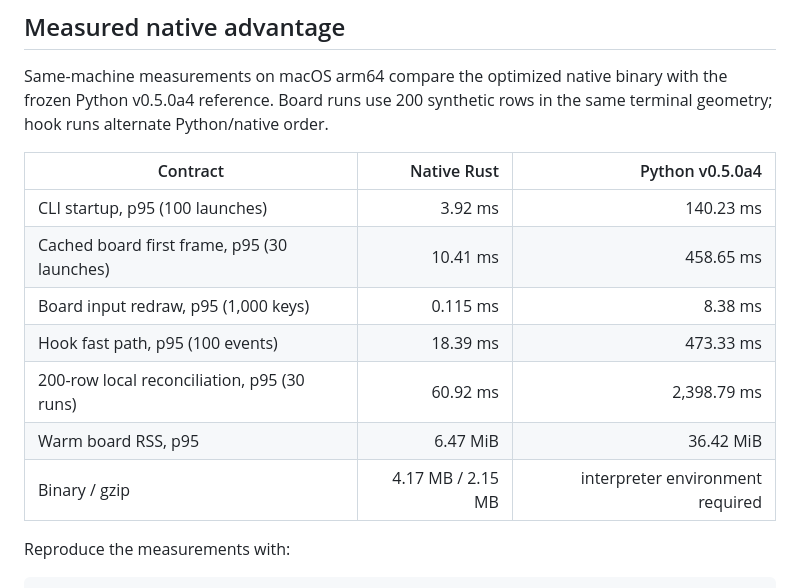
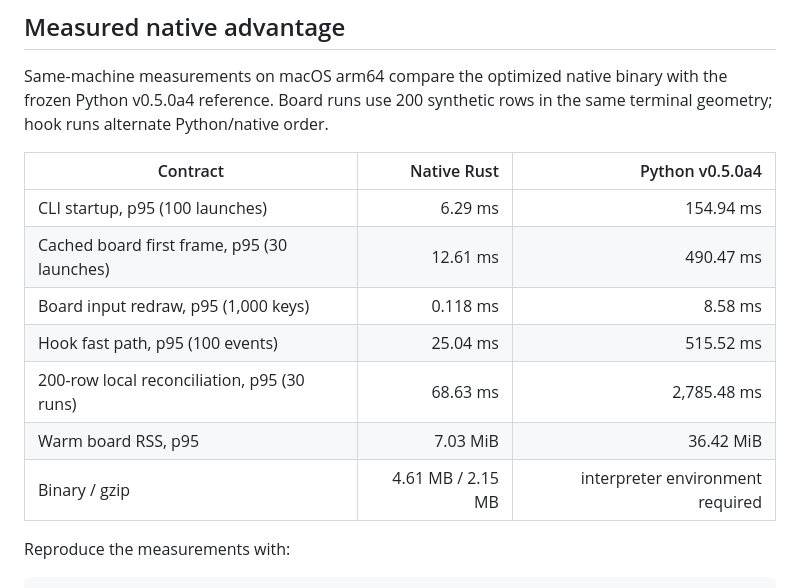
Before and after one commit to ayushjainr/pikamux, a Markdown page: README.md, the part around the change. Rendered like a GitHub page.

Commit message:
docs: align public performance evidence

```diff
--- a/README.md
+++ b/README.md
@@ -101,13 +101,13 @@ the same terminal geometry; hook runs alternate Python/native order.
 
 | Contract | Native Rust | Python v0.5.0a4 |
 | --- | ---: | ---: |
-| CLI startup, p95 (100 launches) | 3.92 ms | 140.23 ms |
-| Cached board first frame, p95 (30 launches) | 10.41 ms | 458.65 ms |
-| Board input redraw, p95 (1,000 keys) | 0.115 ms | 8.38 ms |
-| Hook fast path, p95 (100 events) | 18.39 ms | 473.33 ms |
-| 200-row local reconciliation, p95 (30 runs) | 60.92 ms | 2,398.79 ms |
-| Warm board RSS, p95 | 6.47 MiB | 36.42 MiB |
-| Binary / gzip | 4.17 MB / 2.15 MB | interpreter environment required |
+| CLI startup, p95 (100 launches) | 6.29 ms | 154.94 ms |
+| Cached board first frame, p95 (30 launches) | 12.61 ms | 490.47 ms |
+| Board input redraw, p95 (1,000 keys) | 0.118 ms | 8.58 ms |
+| Hook fast path, p95 (100 events) | 25.04 ms | 515.52 ms |
+| 200-row local reconciliation, p95 (30 runs) | 68.63 ms | 2,785.48 ms |
+| Warm board RSS, p95 | 7.03 MiB | 36.42 MiB |
+| Binary / gzip | 4.61 MB / 2.15 MB | interpreter environment required |
 
 Reproduce the measurements with:
 
```
